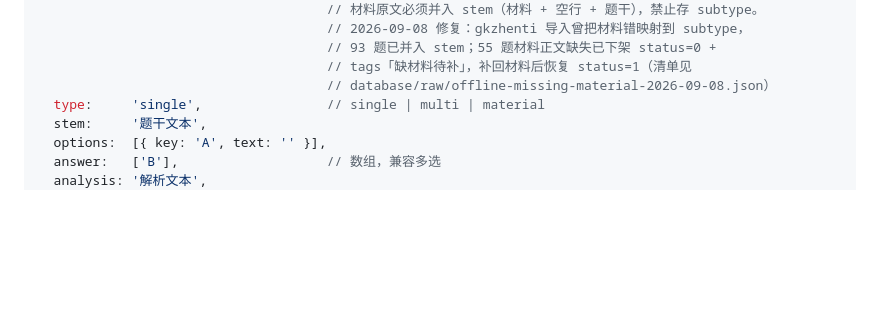
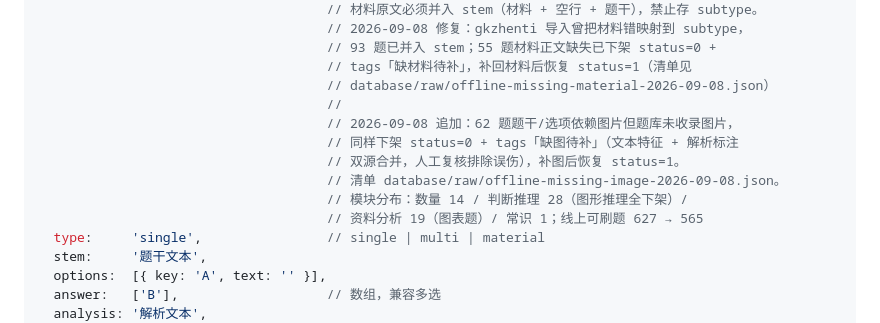
Before and after one commit to licetus/xingce-assistant, a Markdown page: database/schema.md, the part around the change. Drawn GitHub-style; blank space fills up the shorter version.

Commit message:
chore(database): 下架 62 题缺图题目，schema.md 记录口径
题干/选项依赖图片但题库未收录图片的题先屏蔽（用户需求）：
- 识别：题干/选项文本特征（如图/柱状图/阴影等）+ 解析阶段缺图标注，双源合并
  去重 62 题；命中上下文逐题人工复核，排除 1 处误伤（10057 文字「网格」）
- 执行：一次性云函数 62/62 updated（status=0 + tags「缺图待补」，原 tags 保留），
  函数用完即删
- 分布：数量 14 / 判断推理 28（图形推理全下架）/ 资料分析 19 / 常识 1；
  线上可刷题 627 → 565；清单 database/raw/offline-missing-image-2026-09-08.json
  （raw 目录按项目约定不入库），补图后按清单恢复 status=1

```diff
--- a/database/schema.md
+++ b/database/schema.md
@@ -64,6 +64,13 @@
                                      // 93 题已并入 stem；55 题材料正文缺失已下架 status=0 +
                                      // tags「缺材料待补」，补回材料后恢复 status=1（清单见
                                      // database/raw/offline-missing-material-2026-09-08.json）
+                                     //
+                                     // 2026-09-08 追加：62 题题干/选项依赖图片但题库未收录图片，
+                                     // 同样下架 status=0 + tags「缺图待补」（文本特征 + 解析标注
+                                     // 双源合并，人工复核排除误伤），补图后恢复 status=1。
+                                     // 清单 database/raw/offline-missing-image-2026-09-08.json。
+                                     // 模块分布：数量 14 / 判断推理 28（图形推理全下架）/
+                                     // 资料分析 19（图表题）/ 常识 1；线上可刷题 627 → 565
   type:     'single',                // single | multi | material
   stem:     '题干文本',
   options:  [{ key: 'A', text: '' }],
```
